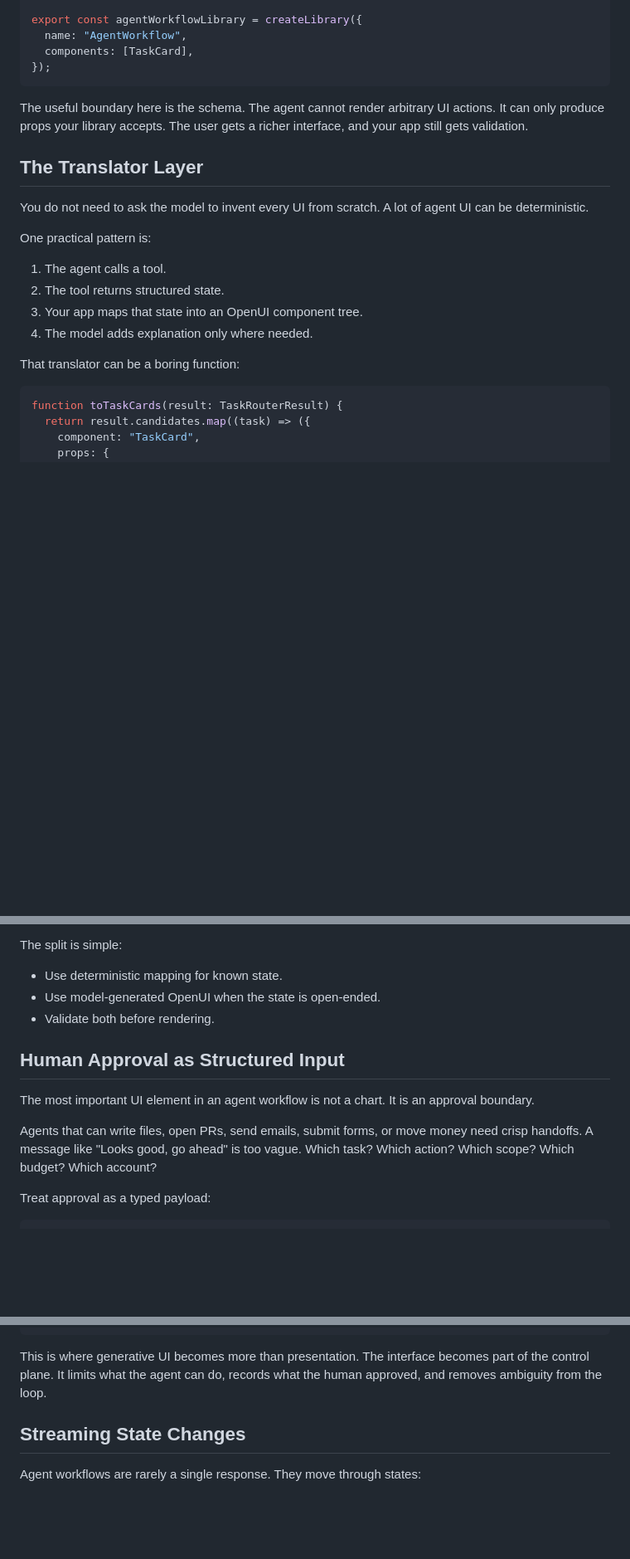
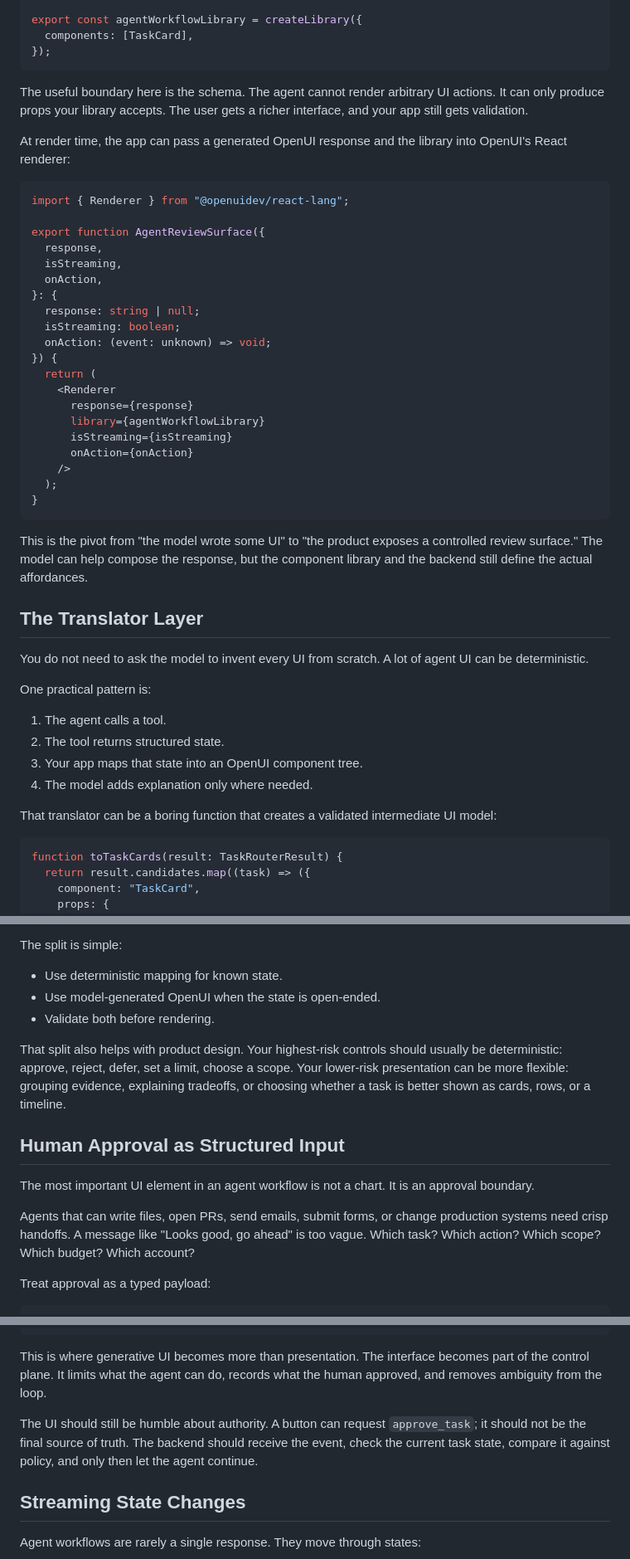
Before and after one commit to thesysdev/openui-creator-program, a Markdown page: Articles/From Tool Calls to Interfaces - OpenUI for MCP and Agent Workflows.md, 3 parts joined by grey strips. Shown: that part at 83% size. Rendered like a GitHub page; blank space fills up the shorter version.

````diff
--- a/Articles/From Tool Calls to Interfaces - OpenUI for MCP and Agent Workflows.md
+++ b/Articles/From Tool Calls to Interfaces - OpenUI for MCP and Agent Workflows.md
@@ -128,12 +140,38 @@ export const TaskCard = defineComponent({
 });
 
 export const agentWorkflowLibrary = createLibrary({
-  name: "AgentWorkflow",
   components: [TaskCard],
 });
 ```
 
 The useful boundary here is the schema. The agent cannot render arbitrary UI actions. It can only produce props your library accepts. The user gets a richer interface, and your app still gets validation.
+
+At render time, the app can pass a generated OpenUI response and the library into OpenUI's React renderer:
+
+```tsx
+import { Renderer } from "@openuidev/react-lang";
+
+export function AgentReviewSurface({
+  response,
+  isStreaming,
+  onAction,
+}: {
+  response: string | null;
+  isStreaming: boolean;
+  onAction: (event: unknown) => void;
+}) {
+  return (
+    <Renderer
+      response={response}
+      library={agentWorkflowLibrary}
+      isStreaming={isStreaming}
+      onAction={onAction}
+    />
+  );
+}
+```
+
+This is the pivot from "the model wrote some UI" to "the product exposes a controlled review surface." The model can help compose the response, but the component library and the backend still define the actual affordances.
 
 ## The Translator Layer
 
@@ -146,7 +184,7 @@ One practical pattern is:
 3. Your app maps that state into an OpenUI component tree.
 4. The model adds explanation only where needed.
 
-That translator can be a boring function:
+That translator can be a boring function that creates a validated intermediate UI model:
 
 ```ts
 function toTaskCards(result: TaskRouterResult) {
@@ -178,11 +216,13 @@ The split is simple:
 - Use model-generated OpenUI when the state is open-ended.
 - Validate both before rendering.
 
+That split also helps with product design. Your highest-risk controls should usually be deterministic: approve, reject, defer, set a limit, choose a scope. Your lower-risk presentation can be more flexible: grouping evidence, explaining tradeoffs, or choosing whether a task is better shown as cards, rows, or a timeline.
+
 ## Human Approval as Structured Input
 
 The most important UI element in an agent workflow is not a chart. It is an approval boundary.
 
-Agents that can write files, open PRs, send emails, submit forms, or move money need crisp handoffs. A message like "Looks good, go ahead" is too vague. Which task? Which action? Which scope? Which budget? Which account?
+Agents that can write files, open PRs, send emails, submit forms, or change production systems need crisp handoffs. A message like "Looks good, go ahead" is too vague. Which task? Which action? Which scope? Which budget? Which account?
 
 Treat approval as a typed payload:
 
@@ -223,6 +263,8 @@ async function handleApproval(payload: AgentApproval) {
 ```
 
 This is where generative UI becomes more than presentation. The interface becomes part of the control plane. It limits what the agent can do, records what the human approved, and removes ambiguity from the loop.
+
+The UI should still be humble about authority. A button can request `approve_task`; it should not be the final source of truth. The backend should receive the event, check the current task state, compare it against policy, and only then let the agent continue.
 
 ## Streaming State Changes
 
````
Also changed, not shown: other parts of Articles/From Tool Calls to Interfaces - OpenUI for MCP and Agent Workflows.md (+22 -5 lines), assets/agent-task-review-demo.png, 2 other files.
